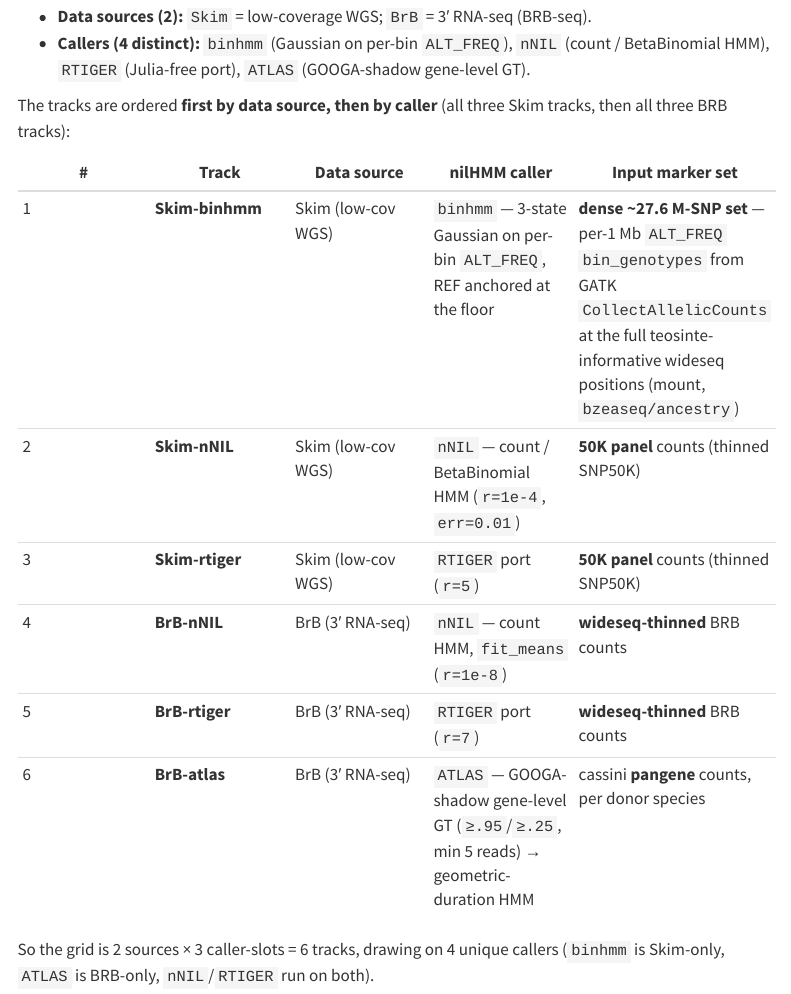
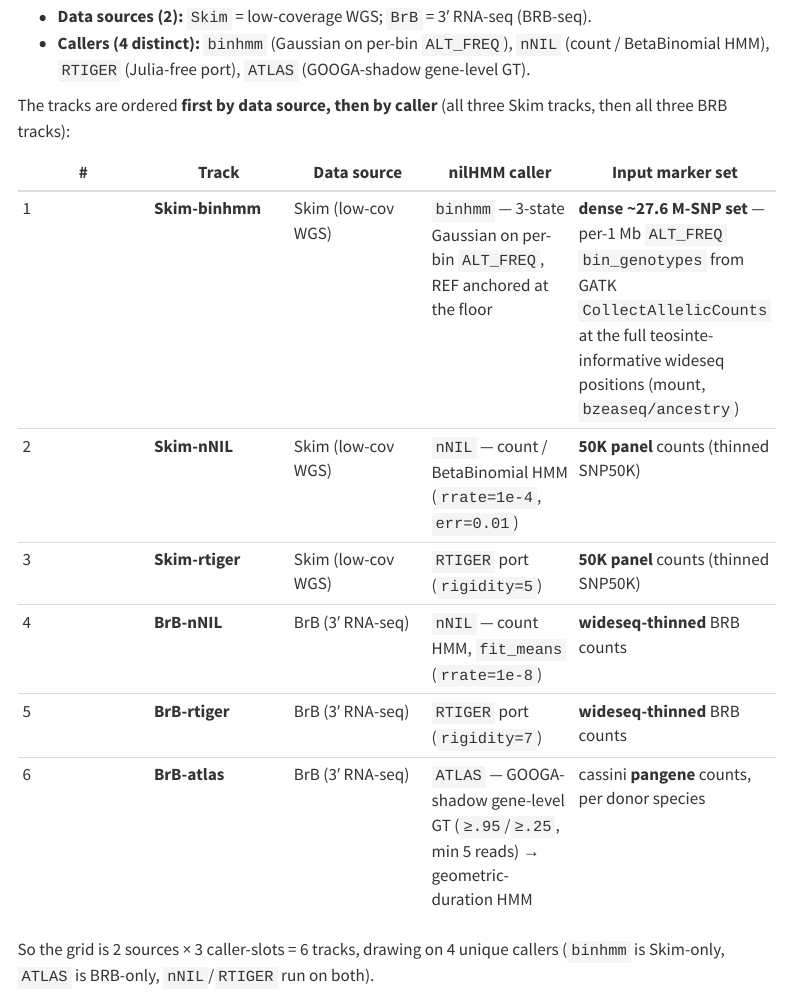
Before and after one commit to sawers-rellan-labs/zealhmm, a Quarto document (analysis/nilhmm_sanity_check_paint.qmd): the page in a window 1100 px wide, from 580 px down. Rendered offline with R 4.5, knitr and Pandoc in place of Quarto, with nearby package versions; some code elsewhere in the file could not run offline; menus at the side of the page are left out; long lines of code are wrapped.

Commit message:
sanity paint: drop legacy r; use rrate/rigidity throughout
nilHMM removed the r/p_switch aliases, so switch the last r= usages: atlas ->
rrate=1e-3; methods-note demo comments -> rrate/rigidity; marker-set table params
-> rrate/rigidity. Row-for-row identical (1709 segments); re-rendered.

Co-Authored-By: Claude Opus 4.8 (1M context) <noreply@anthropic.com>

```diff
--- a/analysis/nilhmm_sanity_check_paint.qmd
+++ b/analysis/nilhmm_sanity_check_paint.qmd
@@ -41,10 +41,10 @@ tracks, then all three BRB tracks):
 | # | Track | Data source | nilHMM caller | Input marker set |
 |---|---|---|---|---|
 | 1 | **Skim-binhmm** | Skim (low-cov WGS) | `binhmm` — 3-state Gaussian on per-bin `ALT_FREQ`, REF anchored at the floor | **dense ~27.6 M-SNP set** — per-1 Mb `ALT_FREQ` `bin_genotypes` from GATK `CollectAllelicCounts` at the full teosinte-informative wideseq positions (mount, `bzeaseq/ancestry`) |
-| 2 | **Skim-nNIL** | Skim (low-cov WGS) | `nNIL` — count / BetaBinomial HMM (`r=1e-4`, `err=0.01`) | **50K panel** counts (thinned SNP50K) |
-| 3 | **Skim-rtiger** | Skim (low-cov WGS) | `RTIGER` port (`r=5`) | **50K panel** counts (thinned SNP50K) |
-| 4 | **BrB-nNIL** | BrB (3′ RNA-seq) | `nNIL` — count HMM, `fit_means` (`r=1e-8`) | **wideseq-thinned** BRB counts |
-| 5 | **BrB-rtiger** | BrB (3′ RNA-seq) | `RTIGER` port (`r=7`) | **wideseq-thinned** BRB counts |
+| 2 | **Skim-nNIL** | Skim (low-cov WGS) | `nNIL` — count / BetaBinomial HMM (`rrate=1e-4`, `err=0.01`) | **50K panel** counts (thinned SNP50K) |
+| 3 | **Skim-rtiger** | Skim (low-cov WGS) | `RTIGER` port (`rigidity=5`) | **50K panel** counts (thinned SNP50K) |
+| 4 | **BrB-nNIL** | BrB (3′ RNA-seq) | `nNIL` — count HMM, `fit_means` (`rrate=1e-8`) | **wideseq-thinned** BRB counts |
+| 5 | **BrB-rtiger** | BrB (3′ RNA-seq) | `RTIGER` port (`rigidity=7`) | **wideseq-thinned** BRB counts |
 | 6 | **BrB-atlas** | BrB (3′ RNA-seq) | `ATLAS` — GOOGA-shadow gene-level GT (`≥.95`/`≥.25`, min 5 reads) → geometric-duration HMM | cassini **pangene** counts, per donor species |
 
 So the grid is 2 sources × 3 caller-slots = 6 tracks, drawing on 4 unique
```
Also changed, not shown: analysis/01-callers-and-methods.qmd (+2 -2 lines), analysis/nilhmm_sanity_check_paint.qmd (4 more changed lines), 1 other file.
